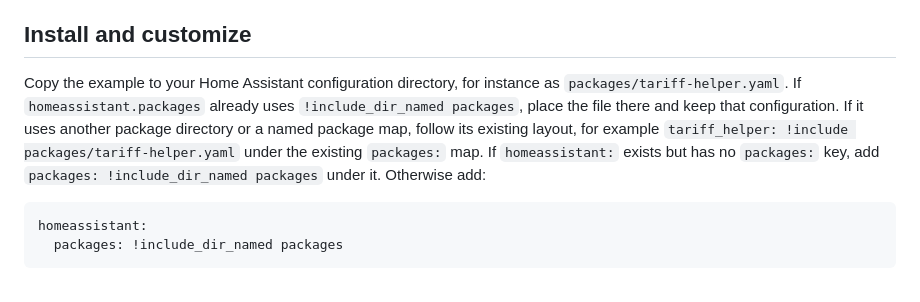
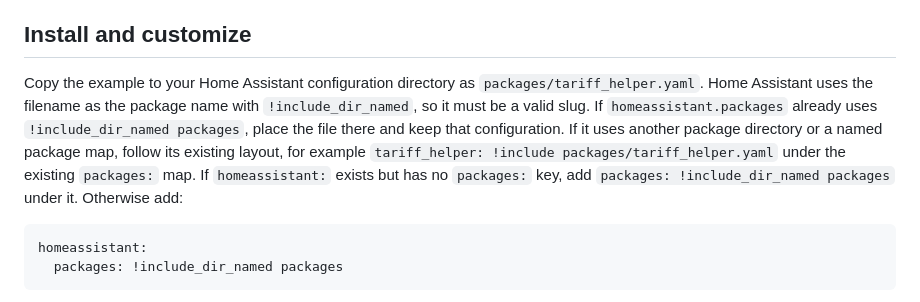
Before and after one commit to marino39/ha-energy-compass, a Markdown page: docs/tariff-helper.md, the part around the change. Drawn GitHub-style.

Commit message:
docs: use valid Home Assistant tariff package name

````diff
--- a/docs/tariff-helper.md
+++ b/docs/tariff-helper.md
@@ -4,7 +4,7 @@
 
 ## Install and customize
 
-Copy the example to your Home Assistant configuration directory, for instance as `packages/tariff-helper.yaml`. If `homeassistant.packages` already uses `!include_dir_named packages`, place the file there and keep that configuration. If it uses another package directory or a named package map, follow its existing layout, for example `tariff_helper: !include packages/tariff-helper.yaml` under the existing `packages:` map. If `homeassistant:` exists but has no `packages:` key, add `packages: !include_dir_named packages` under it. Otherwise add:
+Copy the example to your Home Assistant configuration directory as `packages/tariff_helper.yaml`. Home Assistant uses the filename as the package name with `!include_dir_named`, so it must be a valid slug. If `homeassistant.packages` already uses `!include_dir_named packages`, place the file there and keep that configuration. If it uses another package directory or a named package map, follow its existing layout, for example `tariff_helper: !include packages/tariff_helper.yaml` under the existing `packages:` map. If `homeassistant:` exists but has no `packages:` key, add `packages: !include_dir_named packages` under it. Otherwise add:
 
 ```yaml
 homeassistant:
````
